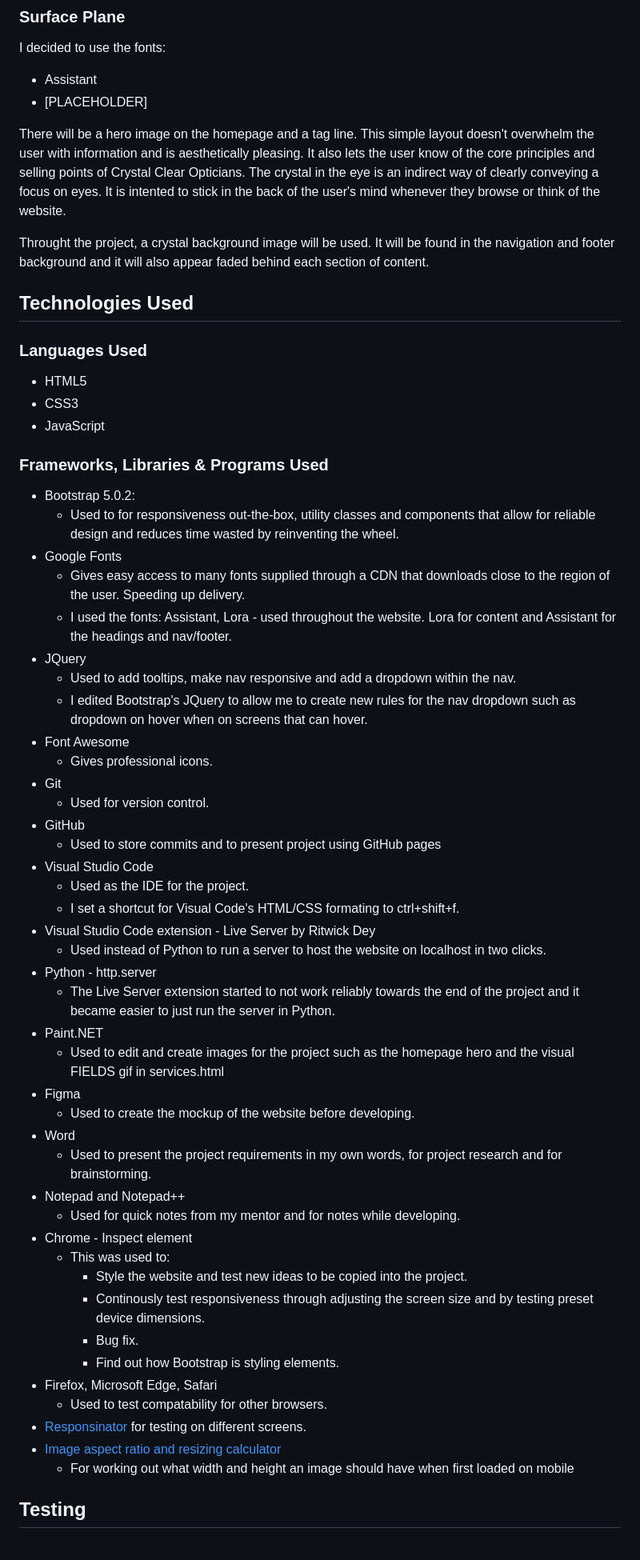
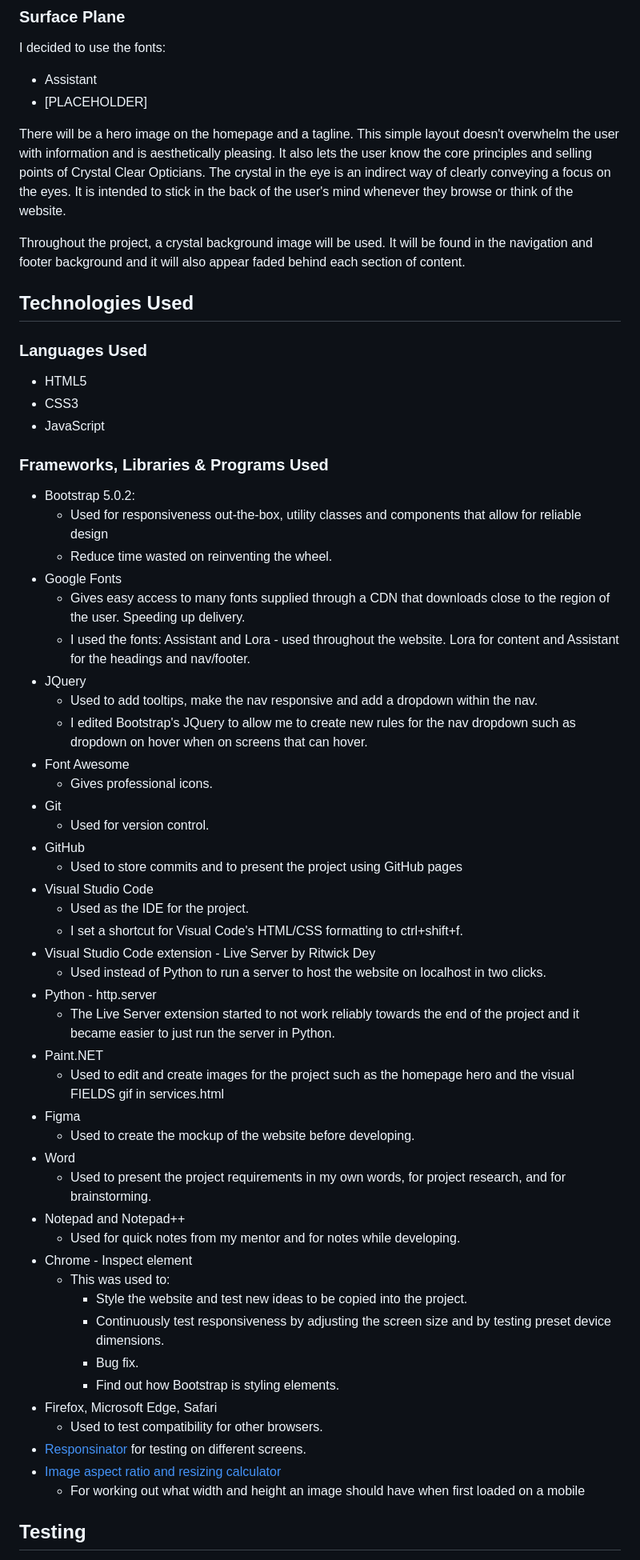
Before and after one commit to avabellaw/crystal-clear-opticians, a Markdown page: readme.md, the part around the change printed below. Shown: that part at 80% size. GitHub-like rendering.

```diff
--- a/readme.md
+++ b/readme.md
@@ -115,10 +115,10 @@ I decided to use the fonts:
 * Assistant
 * [PLACEHOLDER]
 
-There will be a hero image on the homepage and a tag line. This simple layout doesn't overwhelm the user with information and is aesthetically pleasing. It also lets the user know of the core principles and selling points of Crystal Clear Opticians.
-The crystal in the eye is an indirect way of clearly conveying a focus on eyes. It is intented to stick in the back of the user's mind whenever they browse or think of the website.
+There will be a hero image on the homepage and a tagline. This simple layout doesn't overwhelm the user with information and is aesthetically pleasing. It also lets the user know the core principles and selling points of Crystal Clear Opticians.
+The crystal in the eye is an indirect way of clearly conveying a focus on the eyes. It is intended to stick in the back of the user's mind whenever they browse or think of the website.
 
-Throught the project, a crystal background image will be used. It will be found in the navigation and footer background and it will also appear faded behind each section of content.
+Throughout the project, a crystal background image will be used. It will be found in the navigation and footer background and it will also appear faded behind each section of content.
 
 ## Technologies Used
 
@@ -131,22 +131,23 @@ Throught the project, a crystal background image will be used. It will be found
 ### Frameworks, Libraries & Programs Used
 
 * Bootstrap 5.0.2:
-    * Used to for responsiveness out-the-box, utility classes and components that allow for reliable design and reduces time wasted by reinventing the wheel.
+    * Used for responsiveness out-the-box, utility classes and components that allow for reliable design
+    * Reduce time wasted on reinventing the wheel.
 * Google Fonts
     * Gives easy access to many fonts supplied through a CDN that downloads close to the region of the user. Speeding up delivery.
-    * I used the fonts: Assistant, Lora - used throughout the website. Lora for content and Assistant for the headings and nav/footer.
+    * I used the fonts: Assistant and Lora - used throughout the website. Lora for content and Assistant for the headings and nav/footer.
 * JQuery
-    * Used to add tooltips, make nav responsive and add a dropdown within the nav.
+    * Used to add tooltips, make the nav responsive and add a dropdown within the nav.
     * I edited Bootstrap's JQuery to allow me to create new rules for the nav dropdown such as dropdown on hover when on screens that can hover.
 * Font Awesome
     * Gives professional icons.
 * Git
     * Used for version control.
 * GitHub
-    * Used to store commits and to present project using GitHub pages
+    * Used to store commits and to present the project using GitHub pages
 * Visual Studio Code
     * Used as the IDE for the project.
-    * I set a shortcut for Visual Code's HTML/CSS formating to ctrl+shift+f.
+    * I set a shortcut for Visual Code's HTML/CSS formatting to ctrl+shift+f.
 * Visual Studio Code extension - Live Server by Ritwick Dey
     * Used instead of Python to run a server to host the website on localhost in two clicks.
 * Python - http.server
@@ -156,20 +157,20 @@ Throught the project, a crystal background image will be used. It will be found
 * Figma
     * Used to create the mockup of the website before developing.
 * Word
-    * Used to present the project requirements in my own words, for project research and for brainstorming.
+    * Used to present the project requirements in my own words, for project research, and for brainstorming.
 * Notepad and Notepad++
     * Used for quick notes from my mentor and for notes while developing.
 * Chrome - Inspect element
     * This was used to:
         * Style the website and test new ideas to be copied into the project.
-        * Continously test responsiveness through adjusting the screen size and by testing preset device dimensions.
+        * Continuously test responsiveness by adjusting the screen size and by testing preset device dimensions.
         * Bug fix.
         * Find out how Bootstrap is styling elements.
 * Firefox, Microsoft Edge, Safari
-    * Used to test compatability for other browsers.
+    * Used to test compatibility for other browsers.
 * [Responsinator](http://www.responsinator.com/) for testing on different screens.
 * [Image aspect ratio and resizing calculator](https://red-route.org/code/image-resizing-calculator)
-    * For working out what width and height an image should have when first loaded on mobile
+    * For working out what width and height an image should have when first loaded on a mobile
 
 ## Testing
 
```
Also changed, not shown: other parts of readme.md (+63 -65 lines).
